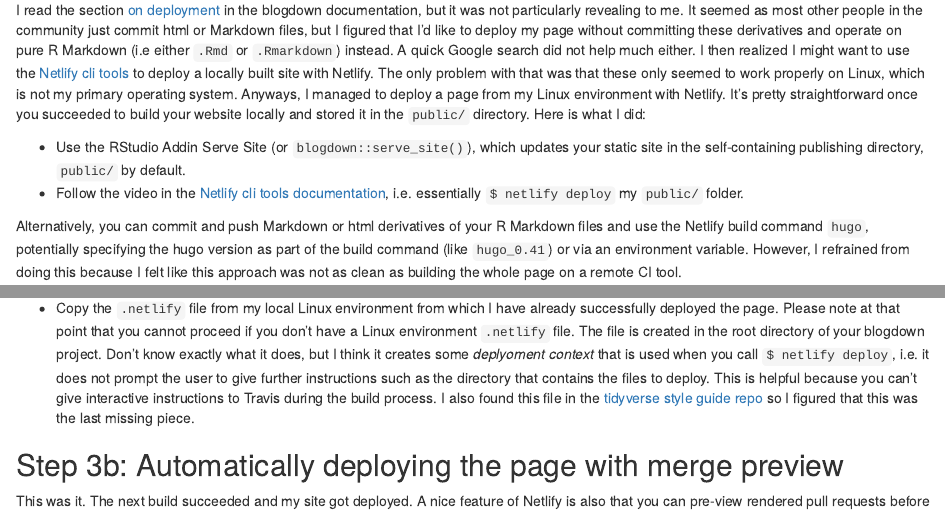
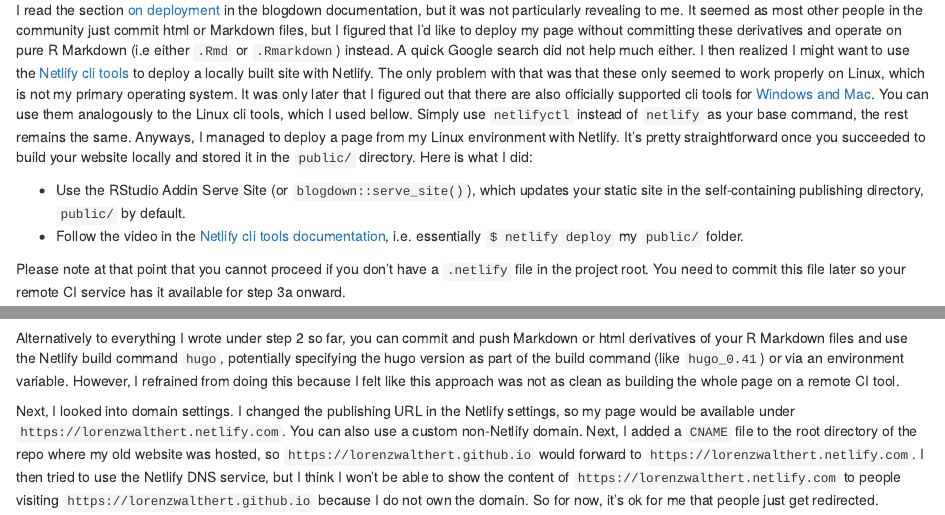
Before and after one commit to jonmcalder/blogdown-cactus, an R Markdown document (content/posts/2018-06-12-getting-up-and-running-with-blogdown-netlify-and-travis.Rmarkdown): the page in a window 1100 px wide, from 1100 px down, and a second part further down, joined at a grey line. Rendered offline with R 4.5, knitr and Pandoc, with nearby package versions; some code elsewhere in the file could not run offline.

Commit message:
add netlify hints.

```diff
--- a/content/posts/2018-06-12-getting-up-and-running-with-blogdown-netlify-and-travis.Rmarkdown
+++ b/content/posts/2018-06-12-getting-up-and-running-with-blogdown-netlify-and-travis.Rmarkdown
@@ -102,7 +102,12 @@
 want to use the [Netlify cli tools](https://www.netlify.com/docs/cli/)
 to deploy a locally built site with Netlify. The only problem with that
 was that these only seemed to work properly on Linux, which is not my primary
-operating system. Anyways, I managed to deploy a page from my Linux
+operating system. It was only later that I figured out that there are also
+officially supported cli tools
+for [Windows and Mac](https://github.com/netlify/netlifyctl). You can use them
+analogously to the Linux cli tools, which I used bellow. Simply use
+`netlifyctl` instead of `netlify` as your base command, the rest remains the
+same. Anyways, I managed to deploy a page from my Linux
 environment with Netlify. It's pretty straightforward once you succeeded
 to build your website locally and stored it in the `public/` directory.
 Here is what I did:
@@ -114,8 +119,13 @@
   [Netlify cli tools documentation](https://www.netlify.com/docs/cli/), i.e.
   essentially `$ netlify deploy` my `public/` folder.
 
-Alternatively, you can commit and push Markdown or html derivatives of your
-R Markdown files and use the Netlify build command `hugo`, potentially specifying
+Please note at that point that you cannot proceed if you don't have a `.netlify`
+file in the project root. You need to commit this file later so your remote CI
+service has it available for step 3a onward.
+
+Alternatively to everything I wrote under step 2 so far, you can commit and
+push Markdown or html derivatives of your  R Markdown files and use the
+Netlify build command `hugo`, potentially specifying
 the hugo version as part of the build command (like `hugo_0.41`) or via an
 environment variable. However, I refrained from doing this because I felt like
 this approach was not as clean as building the whole page on a remote CI tool.
@@ -192,9 +202,7 @@
   Alternatively, you can add install commands to your `.travis.yaml` file but
   I think the DESCRIPTION solution is nicer.
 * Copy the `.netlify` file from my local Linux environment from which I have
-  already successfully deployed the page. Please note at that point that
-  you cannot proceed if you don't have a Linux environment `.netlify` file. The file is created in the root
-  directory of your blogdown project. Don't know exactly what it does, but
+  already successfully deployed the page. Don't know exactly what it does, but
   I think it creates some *deplyoment context* that is used when you call
   `$ netlify deploy`,
   i.e. it does not prompt the user to give further instructions such as the
```
